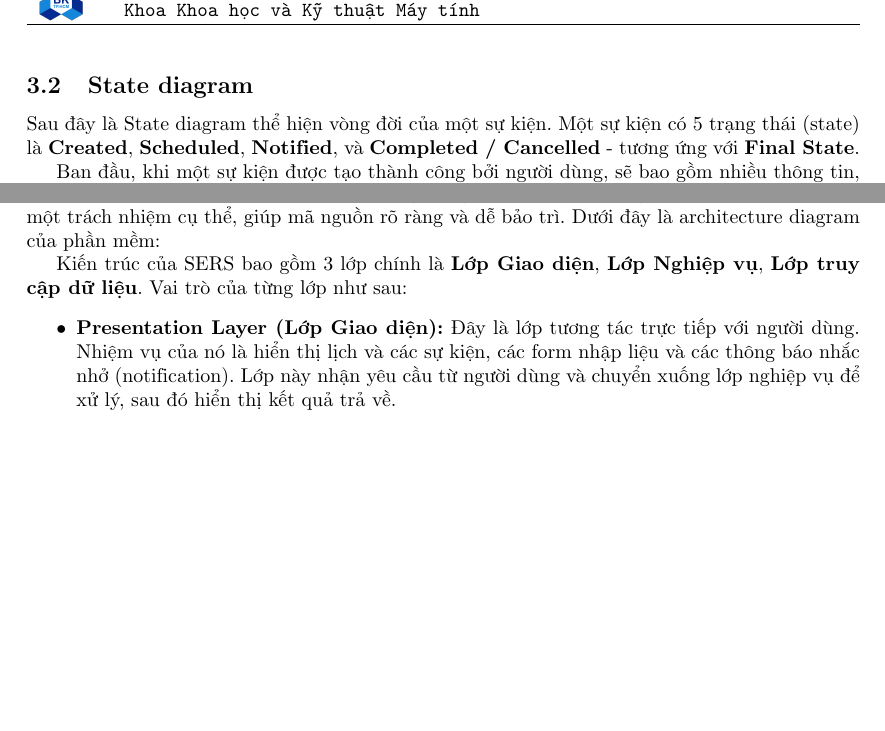
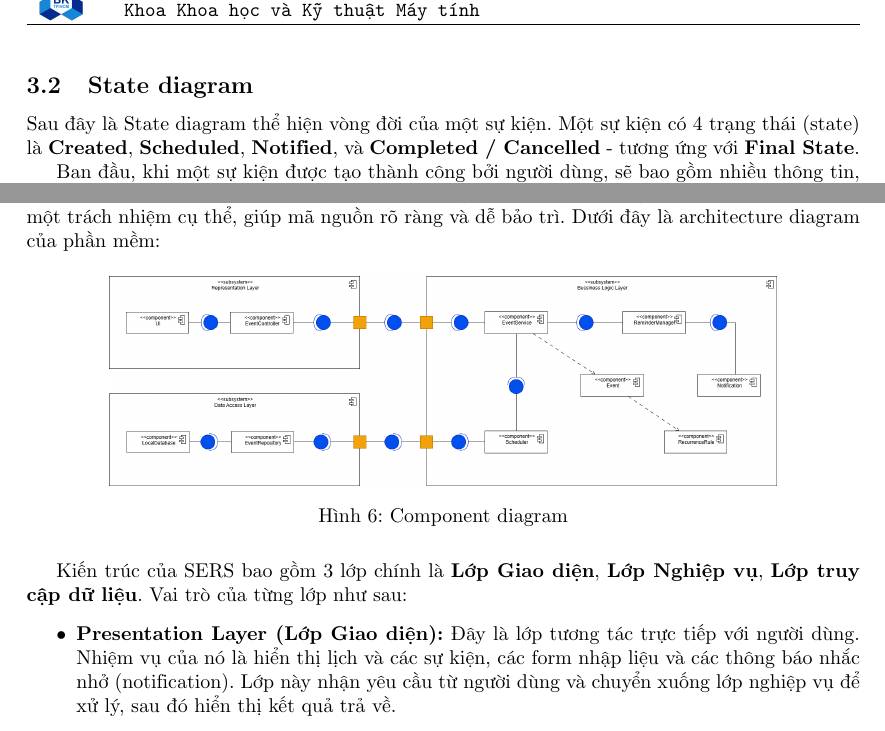
Before and after one commit to phamtranminhtri/cnpm-mo-rong, a LaTeX document (main.tex, which reads section3.tex, section4.tex): two parts of pages 11 and 13 of 17 before the commit and two parts of pages 11 and 13 of 18 after it, joined at a grey line, cut so that both start at the same text, the shorter picture padded with empty space. Compiled offline with pdfLaTeX.

Commit message:
done section 4

```diff
--- a/section3.tex
+++ b/section3.tex
@@ -20,7 +20,7 @@ Bên dưới là sơ đồ tuần tự cho usecase người dùng thêm một s
 
 \subsection{State diagram}
 
-Sau đây là State diagram thể hiện vòng đời của một sự kiện. Một sự kiện có 5 trạng thái (state) là \textbf{Created}, \textbf{Scheduled}, \textbf{Notified}, và \textbf{Completed / Cancelled} - tương ứng với \textbf{Final State}.
+Sau đây là State diagram thể hiện vòng đời của một sự kiện. Một sự kiện có 4 trạng thái (state) là \textbf{Created}, \textbf{Scheduled}, \textbf{Notified}, và \textbf{Completed / Cancelled} - tương ứng với \textbf{Final State}.
 
 Ban đầu, khi một sự kiện được tạo thành công bởi người dùng, sẽ bao gồm nhiều thông tin, như là tiêu đề, thời gian, địa điểm, tần suất, ... (Created State) .  Khi người dùng chọn điều chỉnh các thông tin của sự kiện tương ứng, hệ thống sẽ cho phép đổi các thông tin đó, nhưng vẫn giữ đối tượng tương ứng.
 
--- a/section4.tex
+++ b/section4.tex
@@ -1,7 +1,12 @@
 \section{Architecture Design}
 Vì mục tiêu của nhóm chỉ là xây dựng một ứng dụng nhắc lịch sự kiện chạy cục bộ (local) với quy mô nhỏ và đơn giản, nhóm quyết định lựa chọn \textbf{Kiến trúc Phân lớp (Layered Architecture)} cho phần mềm SERS. Mô hình này chia ứng dụng thành các lớp riêng biệt, mỗi lớp đảm nhận một trách nhiệm cụ thể, giúp mã nguồn rõ ràng và dễ bảo trì. Dưới đây là architecture diagram của phần mềm:
 
-
+\begin{figure}[H]
+    \centering
+    \includegraphics[width=0.8\textwidth]{image/component.png}
+    \caption{Component diagram}
+    \label{fig:component}
+\end{figure}
 
 Kiến trúc của SERS bao gồm 3 lớp chính là \textbf{Lớp Giao diện}, \textbf{Lớp Nghiệp vụ}, \textbf{Lớp truy cập dữ liệu}. Vai trò của từng lớp như sau:
 \begin{itemize}
```
Also changed, not shown: image/component.png (added).
